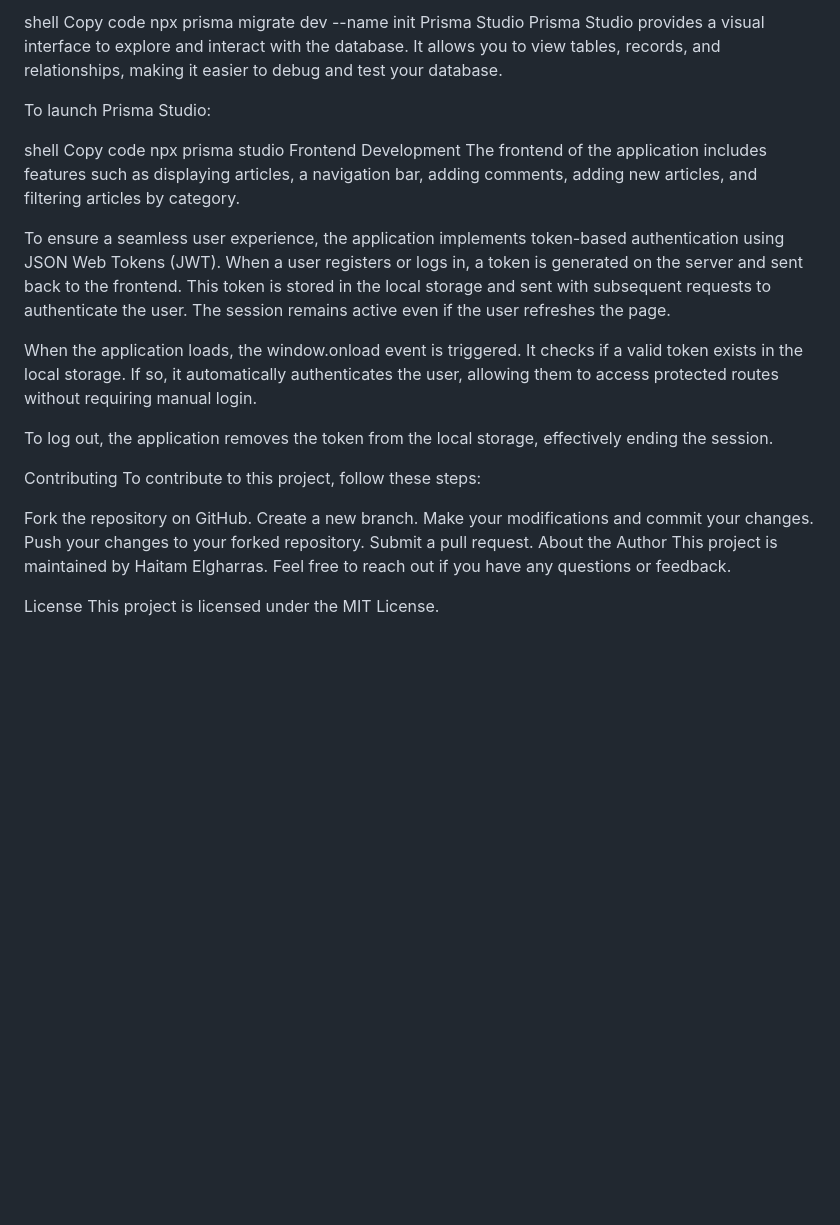
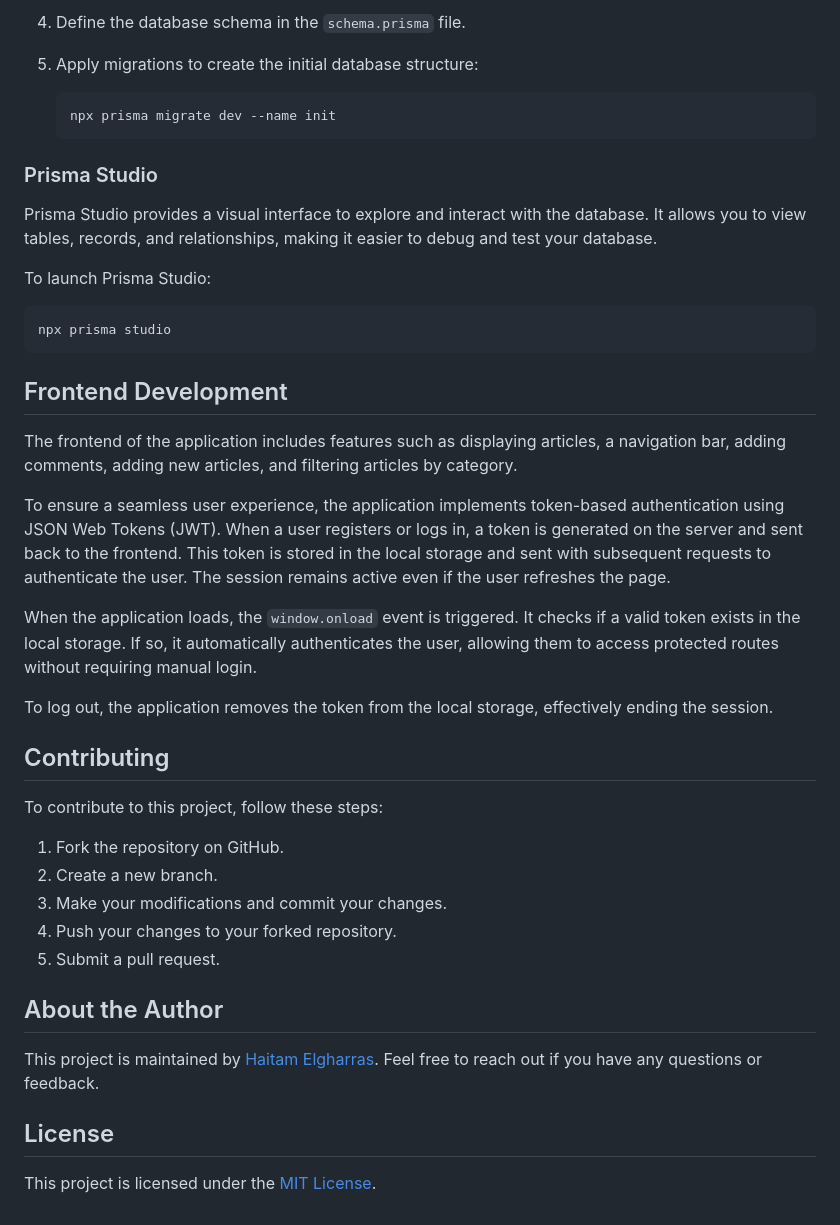
Before and after one commit to Haitam-Elgharras/EnjoyYourReading, a Markdown page: README.md, the part around the change printed below. Rendered like a GitHub page; blank space fills up the shorter version.

````diff
--- a/README.md
+++ b/README.md
@@ -62,34 +75,46 @@ Apply migrations to create the initial database structure:
 
-shell
-Copy code
-npx prisma migrate dev --name init
-Prisma Studio
+4. Define the database schema in the `schema.prisma` file.
+
+5. Apply migrations to create the initial database structure:
+
+   ```shell
+   npx prisma migrate dev --name init
+   ```
+
+### Prisma Studio
+
 Prisma Studio provides a visual interface to explore and interact with the database. It allows you to view tables, records, and relationships, making it easier to debug and test your database.
 
 To launch Prisma Studio:
 
-shell
-Copy code
+```shell
 npx prisma studio
-Frontend Development
+```
+
+## Frontend Development
+
 The frontend of the application includes features such as displaying articles, a navigation bar, adding comments, adding new articles, and filtering articles by category.
 
 To ensure a seamless user experience, the application implements token-based authentication using JSON Web Tokens (JWT). When a user registers or logs in, a token is generated on the server and sent back to the frontend. This token is stored in the local storage and sent with subsequent requests to authenticate the user. The session remains active even if the user refreshes the page.
 
-When the application loads, the window.onload event is triggered. It checks if a valid token exists in the local storage. If so, it automatically authenticates the user, allowing them to access protected routes without requiring manual login.
+When the application loads, the `window.onload` event is triggered. It checks if a valid token exists in the local storage. If so, it automatically authenticates the user, allowing them to access protected routes without requiring manual login.
 
 To log out, the application removes the token from the local storage, effectively ending the session.
 
-Contributing
+## Contributing
+
 To contribute to this project, follow these steps:
 
-Fork the repository on GitHub.
-Create a new branch.
-Make your modifications and commit your changes.
-Push your changes to your forked repository.
-Submit a pull request.
-About the Author
-This project is maintained by Haitam Elgharras. Feel free to reach out if you have any questions or feedback.
+1. Fork the repository on GitHub.
+2. Create a new branch.
+3. Make your modifications and commit your changes.
+4. Push your changes to your forked repository.
+5. Submit a pull request.
 
-License
-This project is licensed under the MIT License.
+## About the Author
+
+This project is maintained by [Haitam Elgharras](https://github.com/Haitam-Elgharras). Feel free to reach out if you have any questions or feedback.
+
+## License
+
+This project is licensed under the [MIT License](LICENSE).
````
Also changed, not shown: other parts of README.md (+55 -42 lines).
